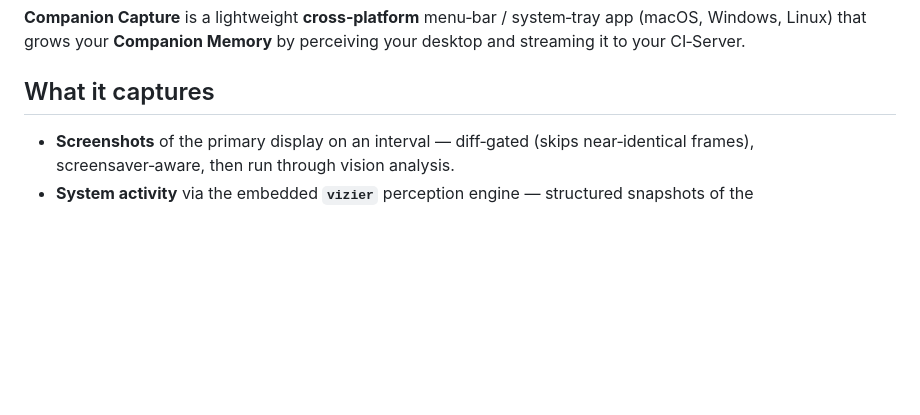
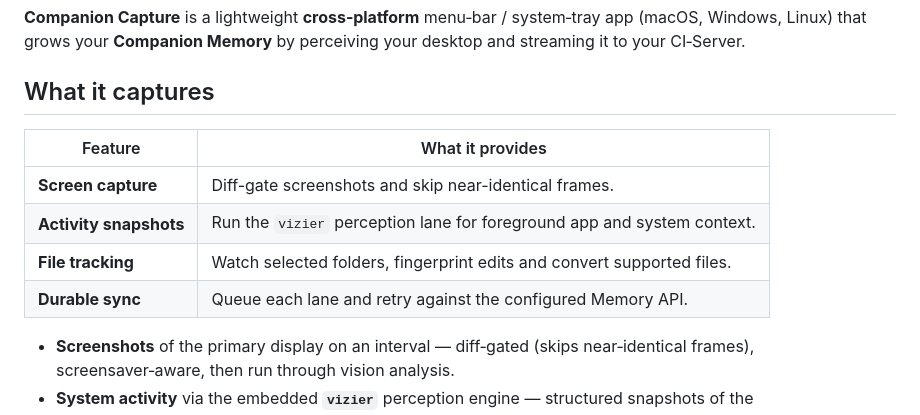
Before and after one commit to companionintelligence/CI-Capture, a Markdown page: README.md, the part around one of its changes. Drawn GitHub-style; blank space fills up the shorter version.

Commit message:
docs: complete README parity and architecture details

```diff
--- a/README.md
+++ b/README.md
@@ -23,6 +34,14 @@
 **Companion Capture** is a lightweight **cross‑platform** menu‑bar / system‑tray app (macOS, Windows, Linux) that grows your **Companion Memory** by perceiving your desktop and streaming it to your CI‑Server.
 
 ## What it captures
+
+| Feature | What it provides |
+|---|---|
+| **Screen capture** | Diff-gate screenshots and skip near-identical frames. |
+| **Activity snapshots** | Run the `vizier` perception lane for foreground app and system context. |
+| **File tracking** | Watch selected folders, fingerprint edits and convert supported files. |
+| **Durable sync** | Queue each lane and retry against the configured Memory API. |
+
 
 - **Screenshots** of the primary display on an interval — diff‑gated (skips near‑identical frames), screensaver‑aware, then run through vision analysis.
 - **System activity** via the embedded **`vizier`** perception engine — structured snapshots of the machine/user/environment: foreground app & window, working directory, network connections, and live filesystem deltas.
```
Also changed, not shown: other parts of README.md (+28 -2 lines).
